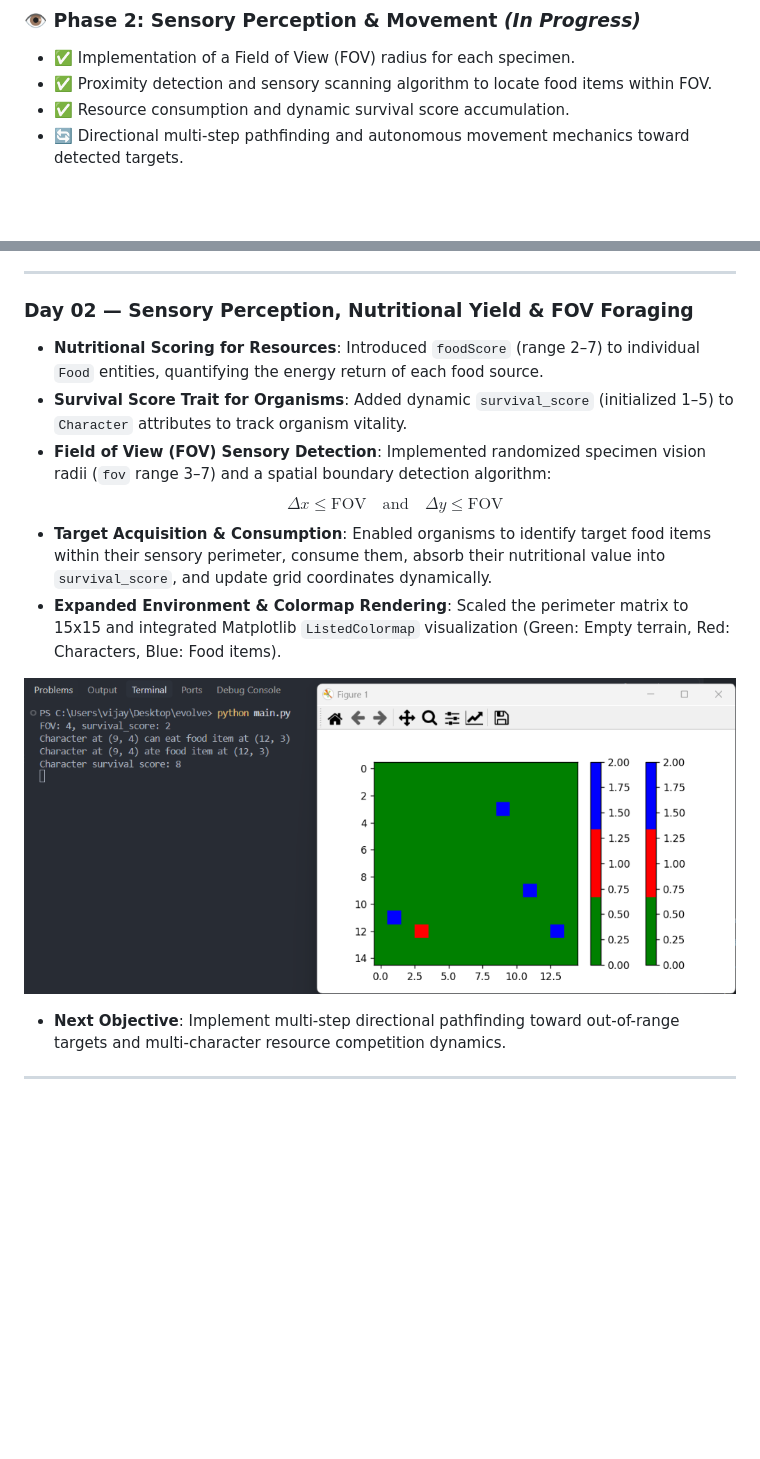
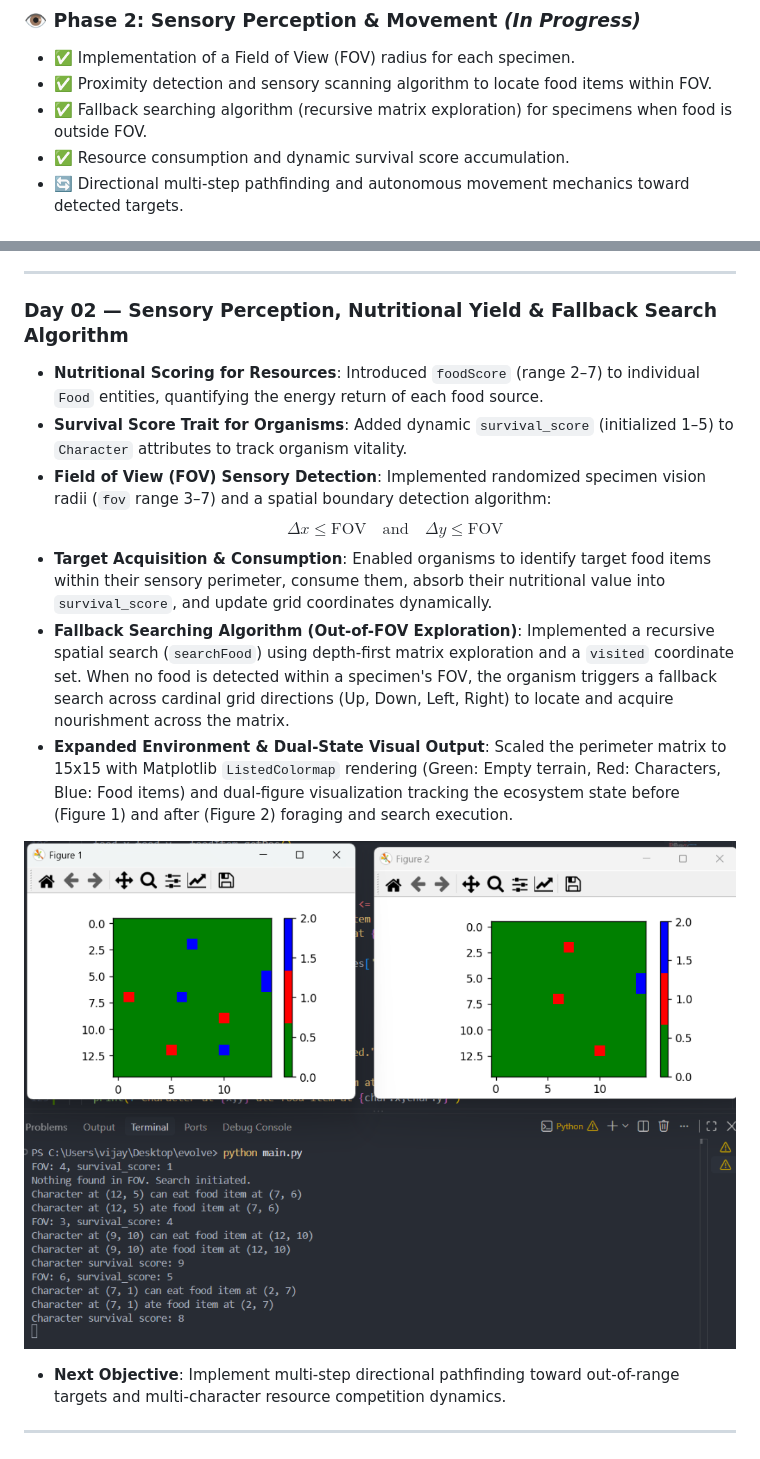
Before and after one commit to Vijay-Junoon/evolve, a Markdown page: README.md, 2 parts joined by grey strips. GitHub-like rendering; pictures changed too: assets/day-02-search-algorithm.png (added); blank space fills up the shorter version.

```diff
--- a/README.md
+++ b/README.md
@@ -48,6 +48,7 @@ The development of **PRIMAL** is structured across progressive evolutionary phas
 ### 👁️ Phase 2: Sensory Perception & Movement *(In Progress)*
 * ✅ Implementation of a Field of View (FOV) radius for each specimen.
 * ✅ Proximity detection and sensory scanning algorithm to locate food items within FOV.
+* ✅ Fallback searching algorithm (recursive matrix exploration) for specimens when food is outside FOV.
 * ✅ Resource consumption and dynamic survival score accumulation.
 * 🔄 Directional multi-step pathfinding and autonomous movement mechanics toward detected targets.
 
@@ -79,15 +80,16 @@ The development of **PRIMAL** is structured across progressive evolutionary phas
 
 ---
 
-### Day 02 — Sensory Perception, Nutritional Yield & FOV Foraging
+### Day 02 — Sensory Perception, Nutritional Yield & Fallback Search Algorithm
 * **Nutritional Scoring for Resources**: Introduced `foodScore` (range 2–7) to individual `Food` entities, quantifying the energy return of each food source.
 * **Survival Score Trait for Organisms**: Added dynamic `survival_score` (initialized 1–5) to `Character` attributes to track organism vitality.
 * **Field of View (FOV) Sensory Detection**: Implemented randomized specimen vision radii (`fov` range 3–7) and a spatial boundary detection algorithm:
   $$\Delta x \le \text{FOV} \quad \text{and} \quad \Delta y \le \text{FOV}$$
 * **Target Acquisition & Consumption**: Enabled organisms to identify target food items within their sensory perimeter, consume them, absorb their nutritional value into `survival_score`, and update grid coordinates dynamically.
-* **Expanded Environment & Colormap Rendering**: Scaled the perimeter matrix to 15x15 and integrated Matplotlib `ListedColormap` visualization (Green: Empty terrain, Red: Characters, Blue: Food items).
+* **Fallback Searching Algorithm (Out-of-FOV Exploration)**: Implemented a recursive spatial search (`searchFood`) using depth-first matrix exploration and a `visited` coordinate set. When no food is detected within a specimen's FOV, the organism triggers a fallback search across cardinal grid directions (Up, Down, Left, Right) to locate and acquire nourishment across the matrix.
+* **Expanded Environment & Dual-State Visual Output**: Scaled the perimeter matrix to 15x15 with Matplotlib `ListedColormap` rendering (Green: Empty terrain, Red: Characters, Blue: Food items) and dual-figure visualization tracking the ecosystem state before (Figure 1) and after (Figure 2) foraging and search execution.
 
-![Day 02 Simulation Preview](assets/day-02-fov-simulation.png)
+![Day 02 Simulation Preview — FOV Detection & Fallback Search Algorithm](assets/day-02-search-algorithm.png)
 
 * **Next Objective**: Implement multi-step directional pathfinding toward out-of-range targets and multi-character resource competition dynamics.
 
```
Also changed, not shown: 1 other file.
